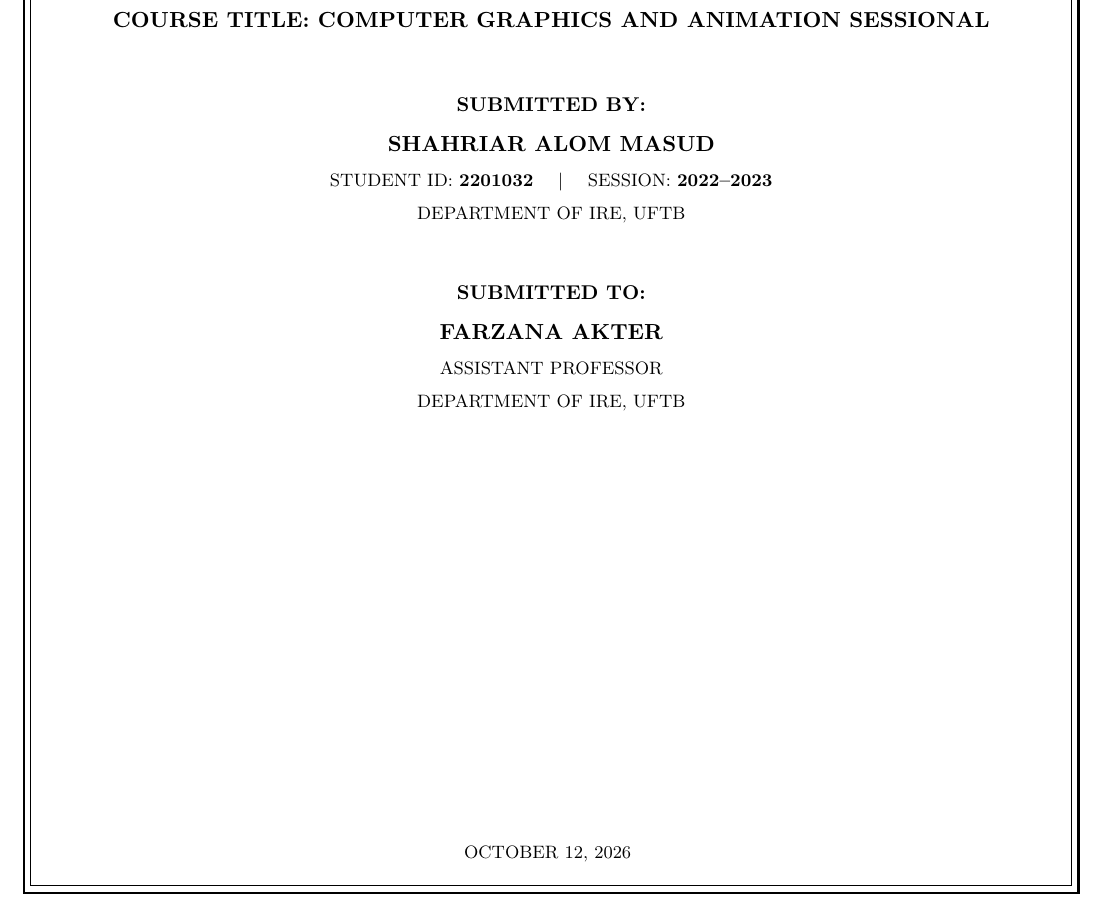
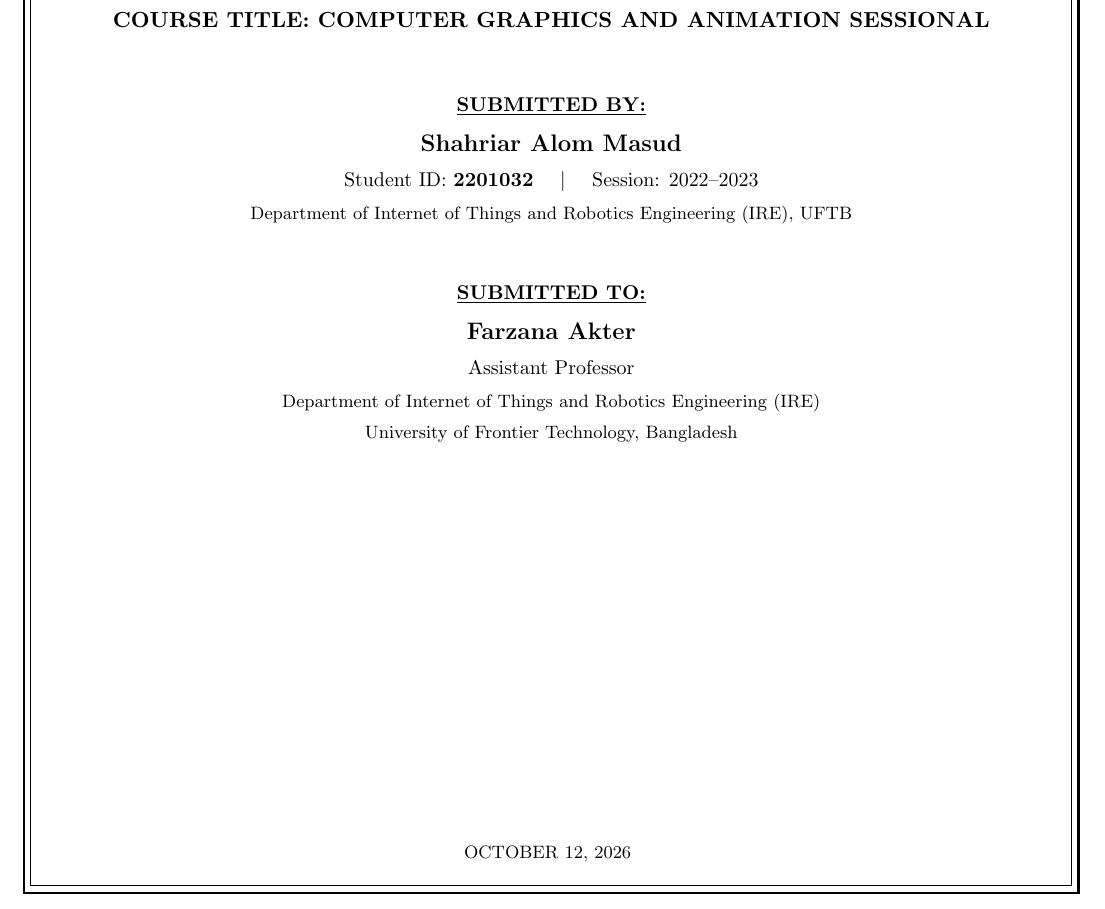
Before and after one commit to Masud744/Computer-Graphics-Lab, a LaTeX document (submission_report/main.tex): part of page 1 of 5, cut so that both start at the same text. Compiled offline with pdfLaTeX.

Commit message:
Style SUBMITTED BY and SUBMITTED TO in Title Case with underlines and full department details

```diff
--- a/submission_report/main.tex
+++ b/submission_report/main.tex
@@ -79,17 +79,18 @@
     {\normalsize \textbf{COURSE CODE: IRE 404}}\\[0.18cm]
     {\normalsize \textbf{COURSE TITLE: COMPUTER GRAPHICS AND ANIMATION SESSIONAL}}\\[1.0cm]
 
-    % Student Info (ID and Session side-by-side)
-    {\small \textbf{SUBMITTED BY:}}\\[0.22cm]
-    {\normalsize \textbf{SHAHRIAR ALOM MASUD}}\\[0.14cm]
-    {\footnotesize STUDENT ID: \textbf{2201032} \quad $\vert$ \quad SESSION: \textbf{2022--2023}}\\[0.1cm]
-    {\footnotesize DEPARTMENT OF IRE, UFTB}\\[0.95cm]
+    % Student Info (Formatted exactly as requested)
+    {\small \textbf{\underline{SUBMITTED BY:}}}\\[0.22cm]
+    {\large \textbf{Shahriar Alom Masud}}\\[0.14cm]
+    {\small Student ID: \textbf{2201032} \quad $\vert$ \quad Session: 2022--2023}\\[0.1cm]
+    {\footnotesize Department of Internet of Things and Robotics Engineering (IRE), UFTB}\\[0.95cm]
 
-    % Instructor Info (Vertical Stack)
-    {\small \textbf{SUBMITTED TO:}}\\[0.22cm]
-    {\normalsize \textbf{FARZANA AKTER}}\\[0.14cm]
-    {\footnotesize ASSISTANT PROFESSOR}\\[0.1cm]
-    {\footnotesize DEPARTMENT OF IRE, UFTB}
+    % Instructor Info (Formatted exactly as requested)
+    {\small \textbf{\underline{SUBMITTED TO:}}}\\[0.22cm]
+    {\large \textbf{Farzana Akter}}\\[0.14cm]
+    {\small Assistant Professor}\\[0.1cm]
+    {\footnotesize Department of Internet of Things and Robotics Engineering (IRE)}\\[0.08cm]
+    {\footnotesize University of Frontier Technology, Bangladesh}
 
     % University & Date Details
     \vfill
```
Also changed, not shown: submission_report/Lab_Report_2.pdf.
